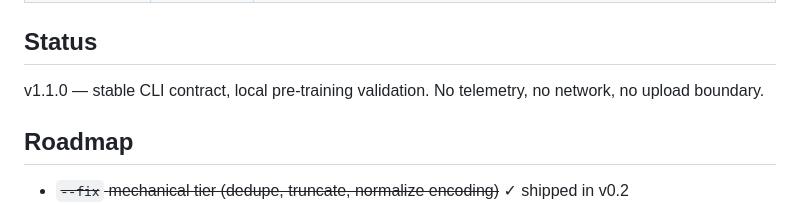
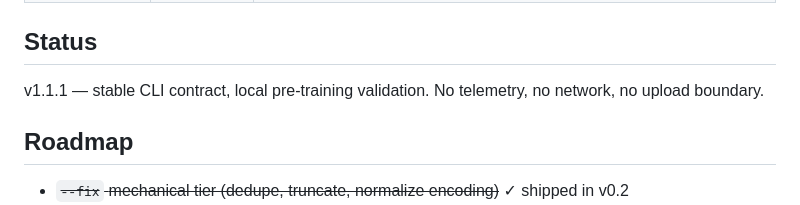
Before and after one commit to Thatayotlhe04/Parallelogram, a Markdown page: cli/README.md, the part around the change. Rendered like a GitHub page.

```diff
--- a/cli/README.md
+++ b/cli/README.md
@@ -313,7 +313,7 @@ default install.
 
 ## Status
 
-v1.1.0 — stable CLI contract, local pre-training validation. No telemetry, no network, no upload boundary.
+v1.1.1 — stable CLI contract, local pre-training validation. No telemetry, no network, no upload boundary.
 
 ## Roadmap
 
```
Also changed, not shown: README.md (+1 -1 lines).
